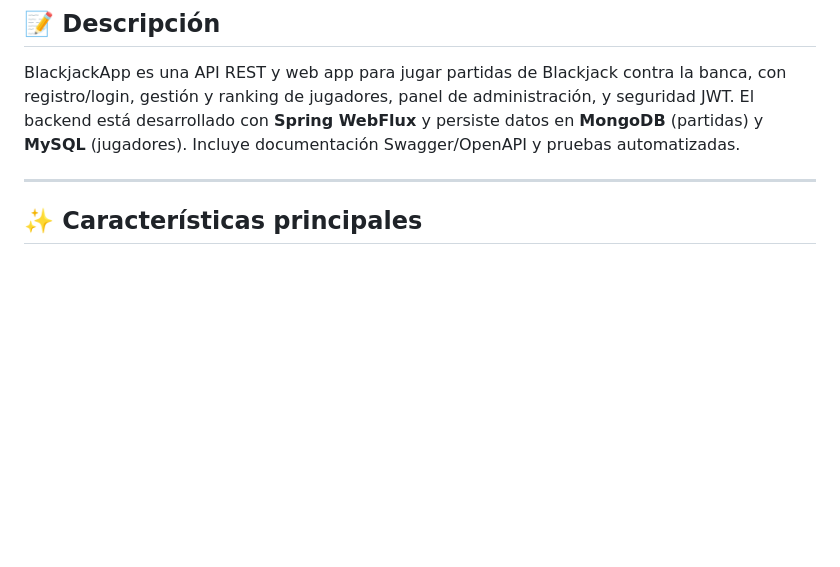
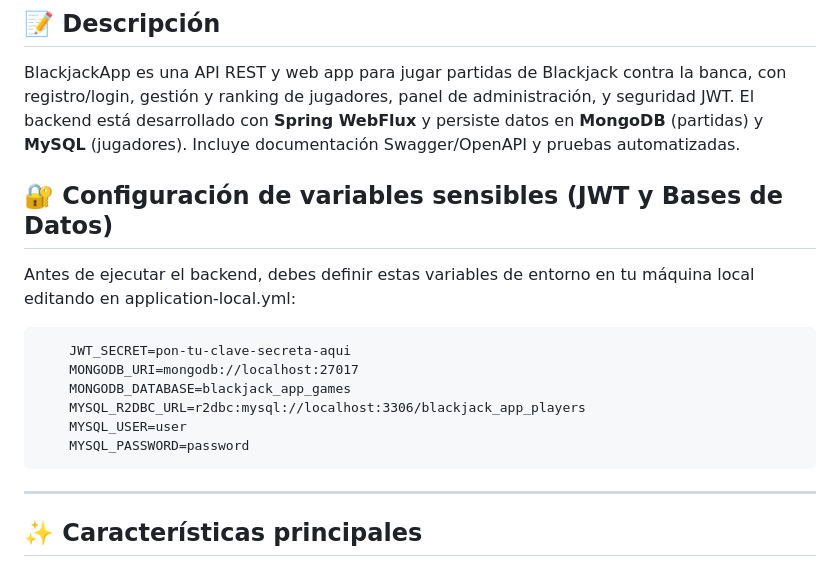
Before and after one commit to Jusep1983/S502_BlackjackApp, a Markdown page: README.md, the part around the change. Drawn GitHub-style; blank space fills up the shorter version.

````diff
--- a/README.md
+++ b/README.md
@@ -21,6 +21,17 @@ API y aplicación web para jugar al Blackjack, con autenticación JWT, roles de
 
 BlackjackApp es una API REST y web app para jugar partidas de Blackjack contra la banca, con registro/login, gestión y ranking de jugadores, panel de administración, y seguridad JWT. El backend está desarrollado con **Spring WebFlux** y persiste datos en **MongoDB** (partidas) y **MySQL** (jugadores). Incluye documentación Swagger/OpenAPI y pruebas automatizadas.
 
+## 🔐 Configuración de variables sensibles (JWT y Bases de Datos)
+
+Antes de ejecutar el backend, debes definir estas variables de entorno en tu máquina local editando en application-local.yml:
+```
+    JWT_SECRET=pon-tu-clave-secreta-aqui
+    MONGODB_URI=mongodb://localhost:27017
+    MONGODB_DATABASE=blackjack_app_games
+    MYSQL_R2DBC_URL=r2dbc:mysql://localhost:3306/blackjack_app_players
+    MYSQL_USER=user
+    MYSQL_PASSWORD=password
+```
 ---
 
 ## ✨ Características principales
````
